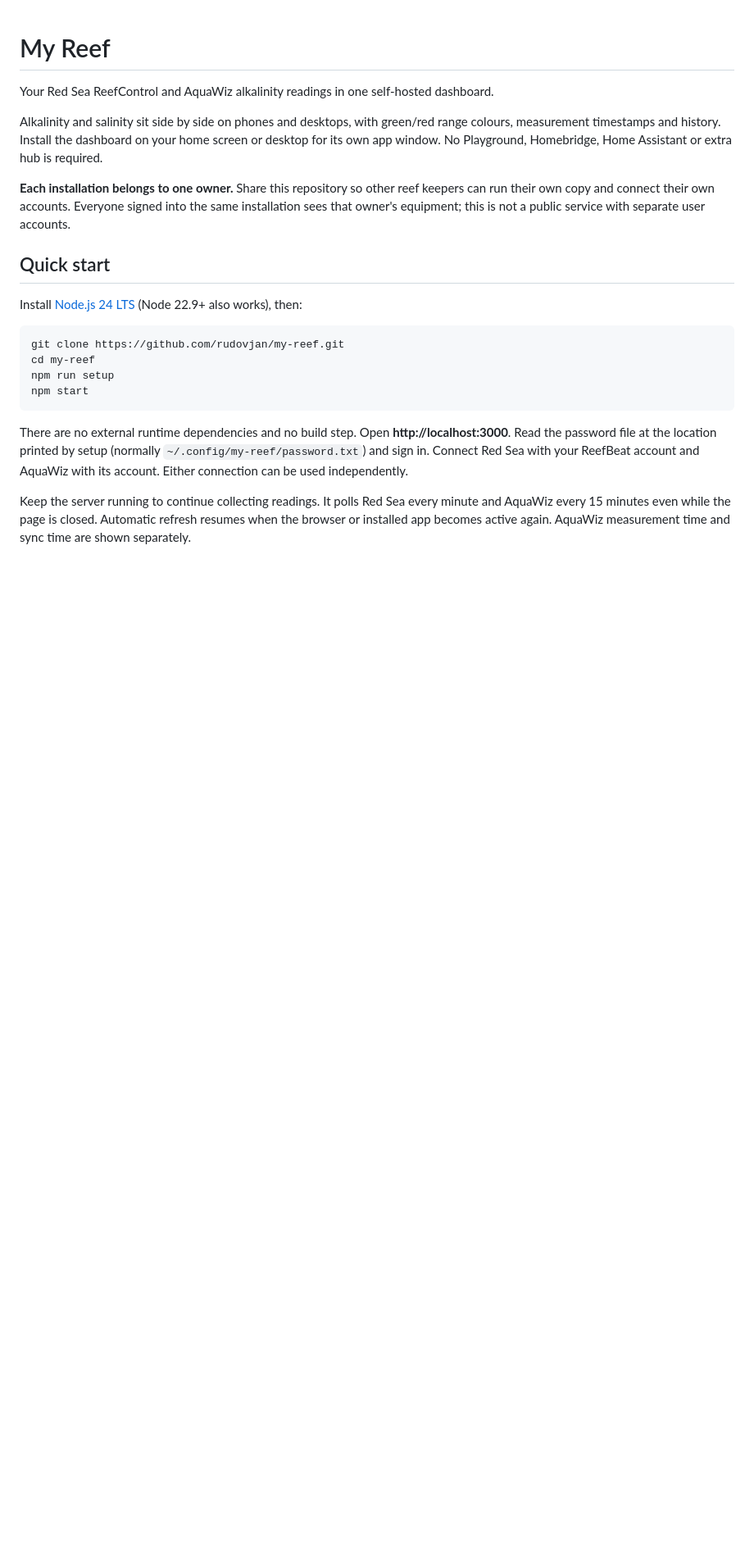
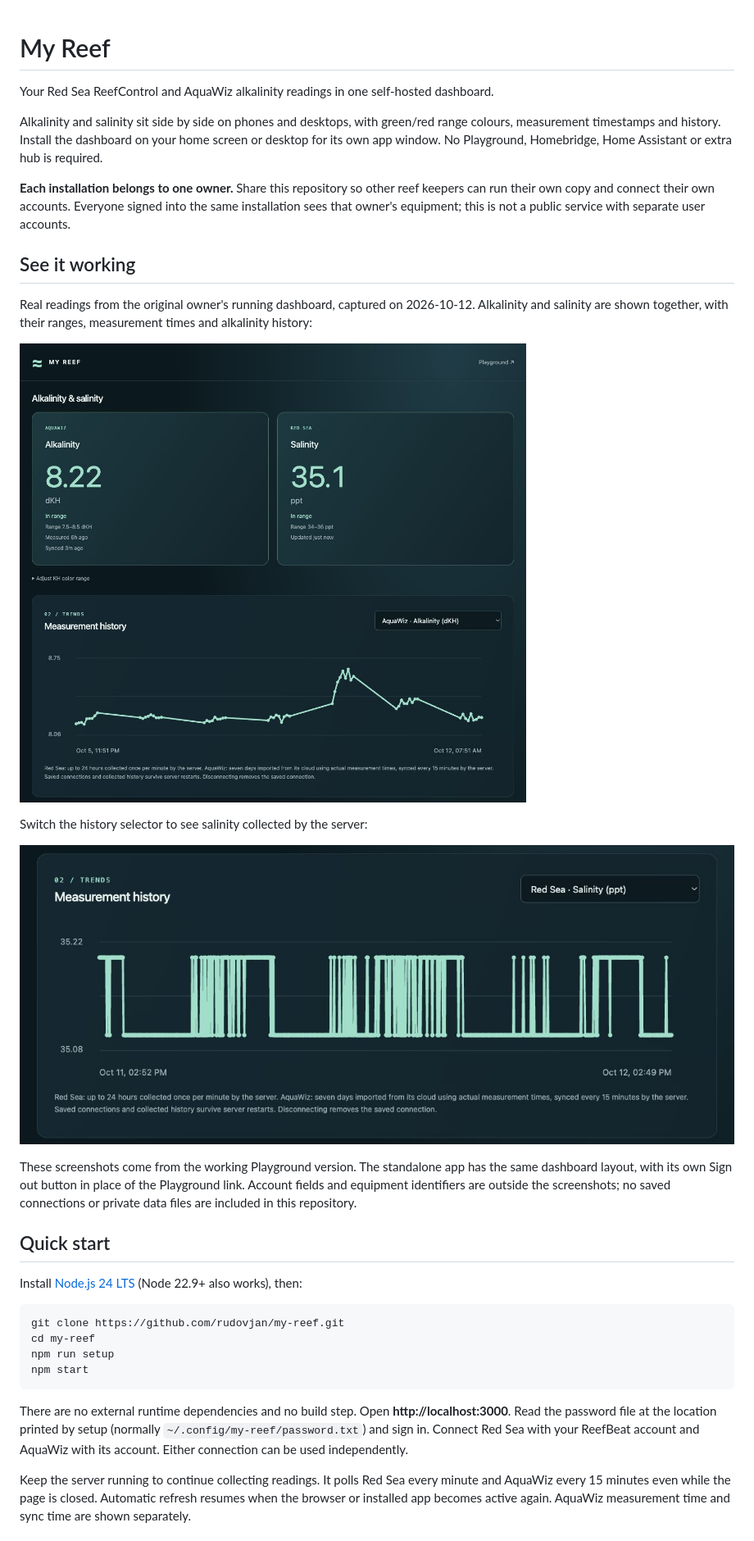
Before and after one commit to rudovjan/my-reef, a Markdown page: README.md, the part around one of its changes. Shown at 82% size. GitHub-like rendering; pictures changed too: docs/screenshots/dashboard.jpg (added), docs/screenshots/salinity-history.jpg (added); blank space fills up the shorter version.

```diff
--- a/README.md
+++ b/README.md
@@ -5,6 +5,18 @@ Your Red Sea ReefControl and AquaWiz alkalinity readings in one self-hosted dash
 Alkalinity and salinity sit side by side on phones and desktops, with green/red range colours, measurement timestamps and history. Install the dashboard on your home screen or desktop for its own app window. No Playground, Homebridge, Home Assistant or extra hub is required.
 
 **Each installation belongs to one owner.** Share this repository so other reef keepers can run their own copy and connect their own accounts. Everyone signed into the same installation sees that owner's equipment; this is not a public service with separate user accounts.
+
+## See it working
+
+Real readings from the original owner's running dashboard, captured on 2026-10-12. Alkalinity and salinity are shown together, with their ranges, measurement times and alkalinity history:
+
+![My Reef dashboard showing AquaWiz alkalinity, Red Sea salinity and seven days of alkalinity history](docs/screenshots/dashboard.jpg)
+
+Switch the history selector to see salinity collected by the server:
+
+![Red Sea salinity history over the last 24 hours](docs/screenshots/salinity-history.jpg)
+
+These screenshots come from the working Playground version. The standalone app has the same dashboard layout, with its own Sign out button in place of the Playground link. Account fields and equipment identifiers are outside the screenshots; no saved connections or private data files are included in this repository.
 
 ## Quick start
 
```
Also changed, not shown: other parts of README.md (+3 -1 lines), docs/HOSTING.md (+2 -0 lines), docs/NGROK.md (added, +127 -0 lines).
